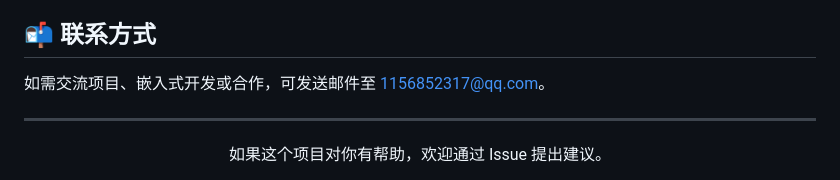
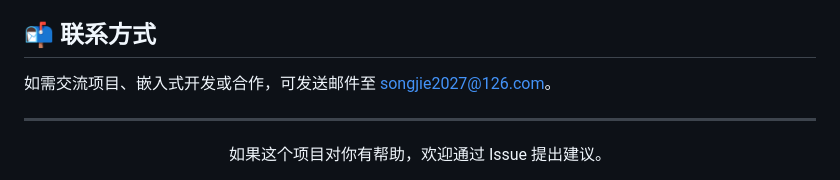
Before and after one commit to Indulge125/smart-env-monitor, a Markdown page: README.md, the part around the change. Rendered like a GitHub page.

Commit message:
chore: 联系方式邮箱更新为 songjie2027@126.com

```diff
--- a/README.md
+++ b/README.md
@@ -325,7 +325,7 @@ build\Release\zhijing_edge_gateway.exe COM14 115200 --web 8080
 
 ## 📬 联系方式
 
-如需交流项目、嵌入式开发或合作，可发送邮件至 [1156852317@qq.com](mailto:1156852317@qq.com)。
+如需交流项目、嵌入式开发或合作，可发送邮件至 [songjie2027@126.com](mailto:songjie2027@126.com)。
 
 ---
 
```
